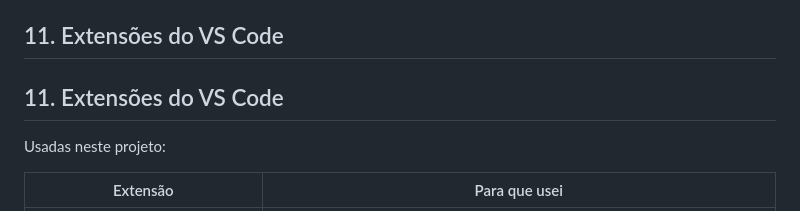
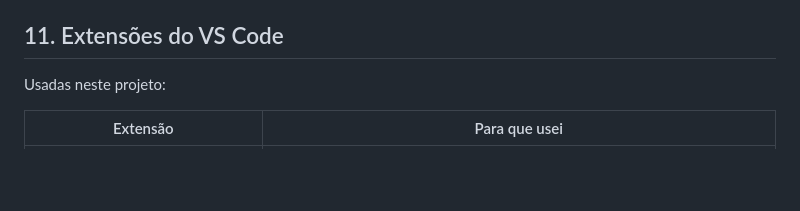
Before and after one commit to dressaadrc-rgb/agendapet-web, a Markdown page: README.md, the part around the change. Drawn GitHub-style; blank space fills up the shorter version.

Commit message:
Fix duplicate header in README
Removed duplicate section header for VS Code extensions.

```diff
--- a/README.md
+++ b/README.md
@@ -183,9 +183,6 @@ Mudanças durante a sprint: o prazo de entrega passou de 02/11 para 03/11 (aviso
 
 ## 11. Extensões do VS Code
 
-
-## 11. Extensões do VS Code
-
 Usadas neste projeto:
 
 | Extensão | Para que usei |
```
